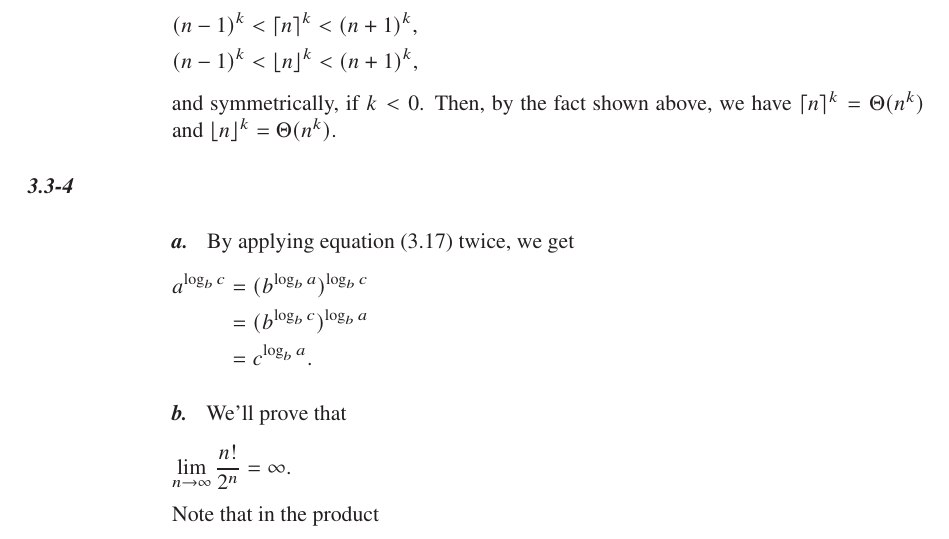
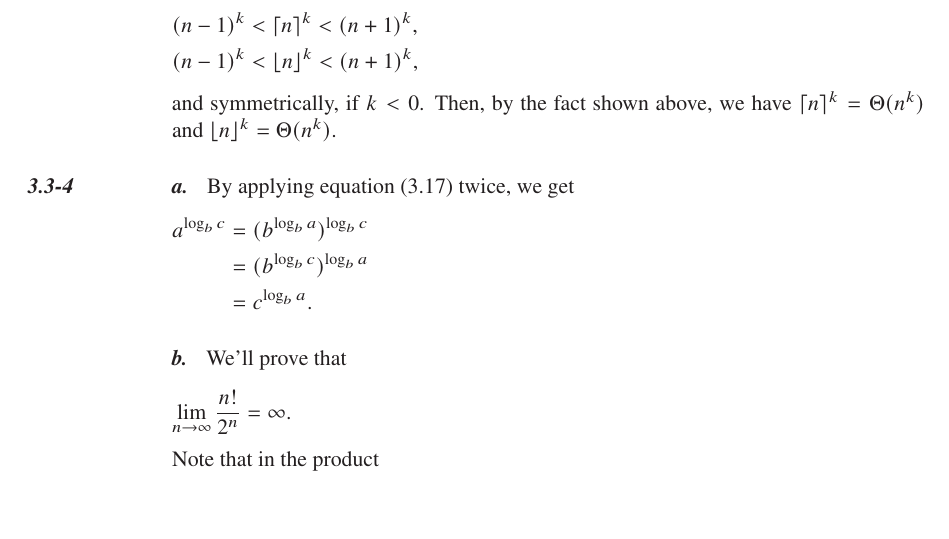
Before and after one commit to wojtask/clrs4e-solutions, a LaTeX thesis (clrs4e-solutions.tex): part of page 15 of 82 before the commit and part of page 15 of 83 after it, cut so that both start at the same text, the shorter picture padded with empty space. Compiled offline with pdfLaTeX; a missing font is replaced by an installed copy or a similar font.

Commit message:
#1574 remove the vertical skip before the first subexercise in an exercise

```diff
--- a/clrs4e-solutions.tex
+++ b/clrs4e-solutions.tex
@@ -121,10 +121,17 @@
 
 \titlespacing*{\section}{-\lmarginparwidth}{*5}{*2}
 \titleformat{\subsubsection}[runin]{\bfseries\itshape}{\thesubsubsection}{1em}{}
-\titlespacing*{\subsubsection}{0pt}{*3}{*2}
 
 \newcommand{\exercise}{\subsection{}\label{sol:\thesubsection}}
-\newcommand{\subexercise}{\subsubsection{}\label{sol:\thesubsection\thesubsubsection}}
+\newcommand{\subexercise}{%
+    \ifnum\value{subsubsection}=0%
+        % this is needed to remove the vertical skip before the first subexercise of an exercise
+        \titlespacing*{\subsubsection}{0pt}{-\baselineskip}{*2}%
+    \else
+        \titlespacing*{\subsubsection}{0pt}{*3}{*2}%
+    \fi
+    \subsubsection{}\label{sol:\thesubsection\thesubsubsection}
+}
 \newcommand{\problem}[1]{\subsection{#1}\label{sol:\thesubsection}}
 \newcommand{\subproblem}{\subsubsection{}\label{sol:\thesubsection\thesubsubsection}}
 
```
